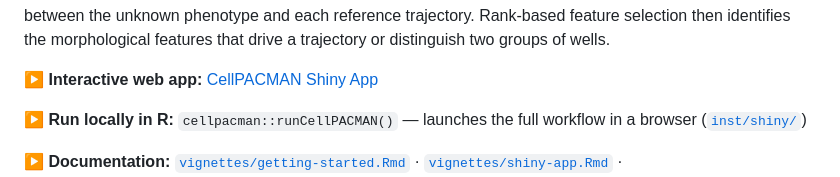
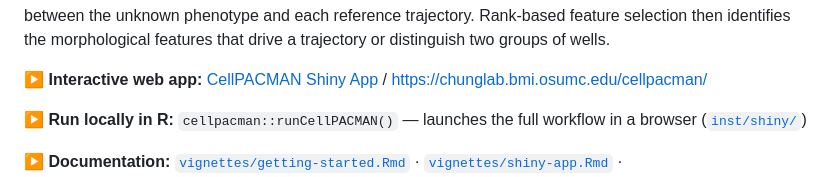
Before and after one commit to c16267/CellPacman, a Markdown page: README.md, the part around the change. GitHub-like rendering.

Commit message:
Update CellPACMAN Shiny App link in README
Updated the link for the CellPACMAN Shiny App to include an additional URL.

```diff
--- a/README.md
+++ b/README.md
@@ -13,7 +13,7 @@ the distance between the unknown phenotype and each reference trajectory.
 Rank-based feature selection then identifies the morphological features that
 drive a trajectory or distinguish two groups of wells.
 
-▶ **Interactive web app:** [CellPACMAN Shiny App](https://chunglab.bmi.osumc.edu/cellpacman/)
+▶ **Interactive web app:** [CellPACMAN Shiny App](https://chunglab.bmi.osumc.edu/cellpacman/) / https://chunglab.bmi.osumc.edu/cellpacman/
 
 ▶ **Run locally in R:** `cellpacman::runCellPACMAN()` — launches the full workflow in a browser ([`inst/shiny/`](inst/shiny))
 
```
